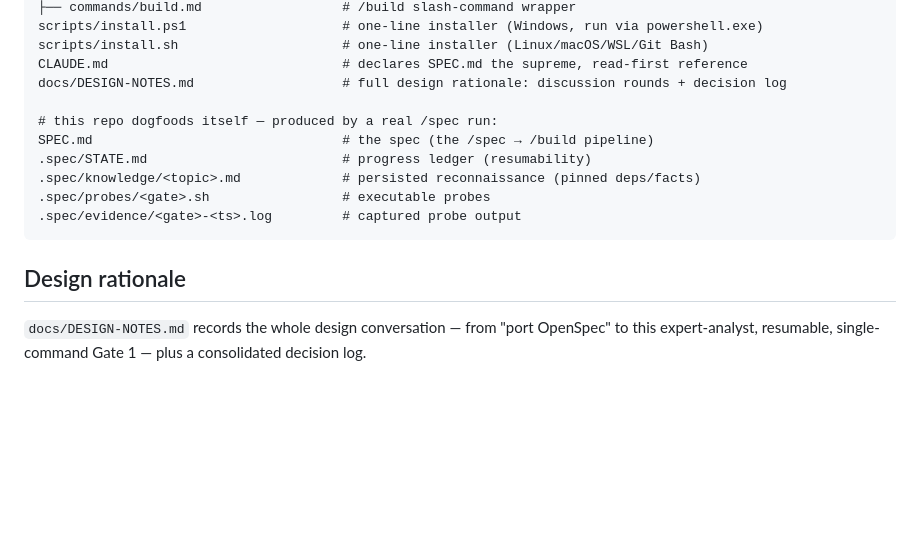
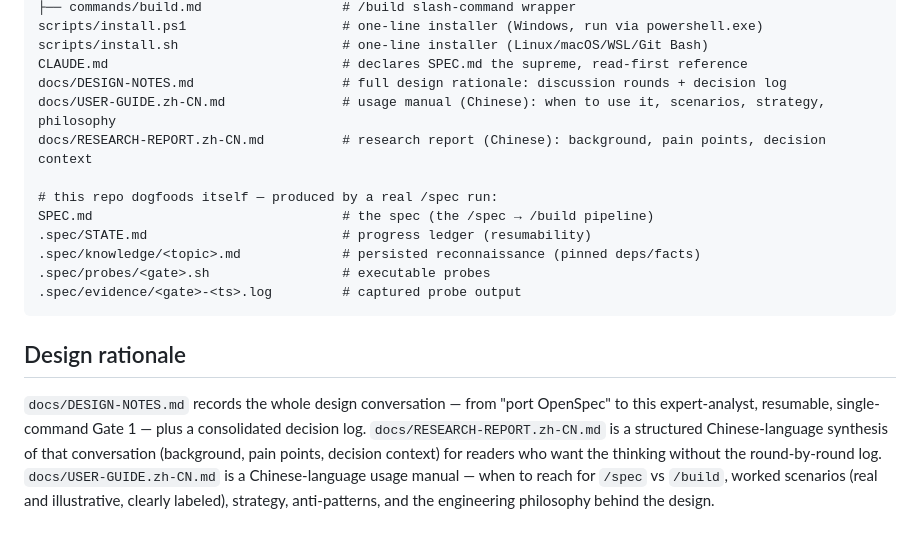
Before and after one commit to suifei/spec, a Markdown page: README.md, the part around the change. GitHub-like rendering; blank space fills up the shorter version.

```diff
--- a/README.md
+++ b/README.md
@@ -168,6 +168,8 @@ scripts/install.ps1                    # one-line installer (Windows, run via po
 scripts/install.sh                     # one-line installer (Linux/macOS/WSL/Git Bash)
 CLAUDE.md                              # declares SPEC.md the supreme, read-first reference
 docs/DESIGN-NOTES.md                   # full design rationale: discussion rounds + decision log
+docs/USER-GUIDE.zh-CN.md               # usage manual (Chinese): when to use it, scenarios, strategy, philosophy
+docs/RESEARCH-REPORT.zh-CN.md          # research report (Chinese): background, pain points, decision context
 
 # this repo dogfoods itself — produced by a real /spec run:
 SPEC.md                                # the spec (the /spec → /build pipeline)
@@ -181,4 +183,9 @@ SPEC.md                                # the spec (the /spec → /build pipeline
 
 `docs/DESIGN-NOTES.md` records the whole design conversation — from "port OpenSpec"
 to this expert-analyst, resumable, single-command Gate 1 — plus a consolidated
-decision log.
+decision log. `docs/RESEARCH-REPORT.zh-CN.md` is a structured Chinese-language
+synthesis of that conversation (background, pain points, decision context) for
+readers who want the thinking without the round-by-round log. `docs/USER-GUIDE.zh-CN.md`
+is a Chinese-language usage manual — when to reach for `/spec` vs `/build`, worked
+scenarios (real and illustrative, clearly labeled), strategy, anti-patterns, and
+the engineering philosophy behind the design.
```
Also changed, not shown: docs/USER-GUIDE.zh-CN.md (added, +493 -0 lines).
